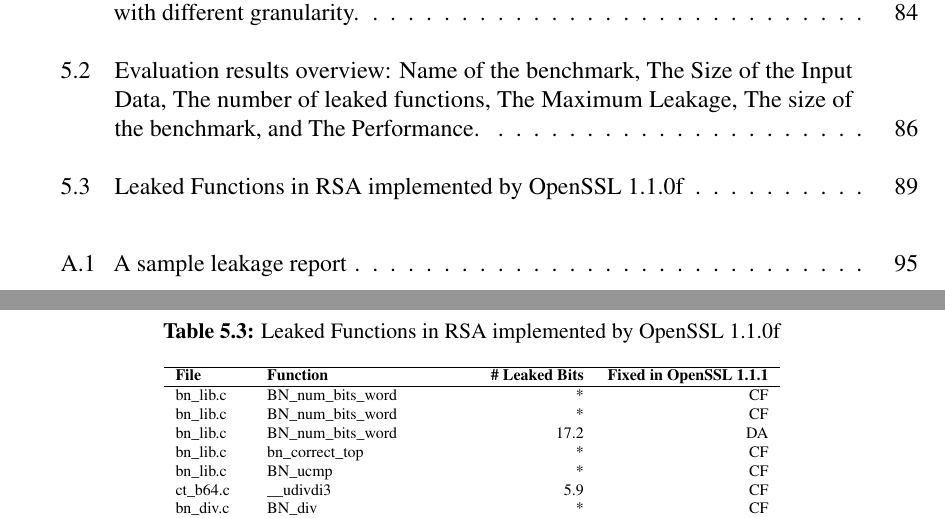
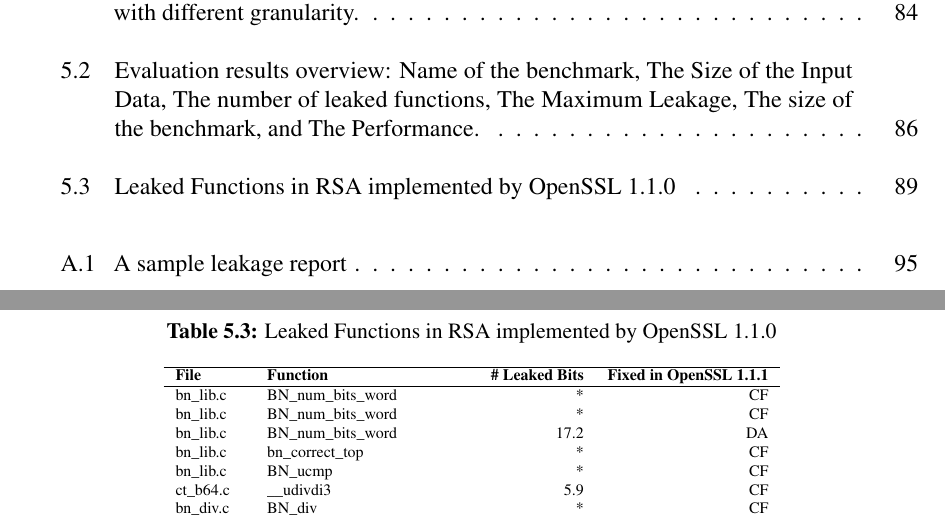
Before and after one commit to qinkunbao/Thesis, a LaTeX thesis (Qinkun-Dissertation.tex, which reads Chapter-5/Chapter-5.tex): two parts of pages 13 and 103 of 124, joined at a grey line, cut so that both start at the same text. Compiled offline with pdfLaTeX; a missing bibliography style is replaced by a similar one.

Commit message:
Updates from Overleaf

```diff
--- a/Chapter-5/Chapter-5.tex
+++ b/Chapter-5/Chapter-5.tex
@@ -697,7 +697,7 @@ We use a fixed RSA blinding value during the evaluation to avoid non-determinist
 
 \begin{table}[!ht]
 \centering\tiny\scriptsize
-\caption{Leaked Functions in RSA implemented by OpenSSL 1.1.0f}\label{chapter5:tab:RSAOpenSSL1.1.0f}
+\caption{Leaked Functions in RSA implemented by OpenSSL 1.1.0}\label{chapter5:tab:RSAOpenSSL1.1.0}
 %\resizebox{\columnwidth}{!}{
 \begin{tabular}{llrr}
 \hline
```
